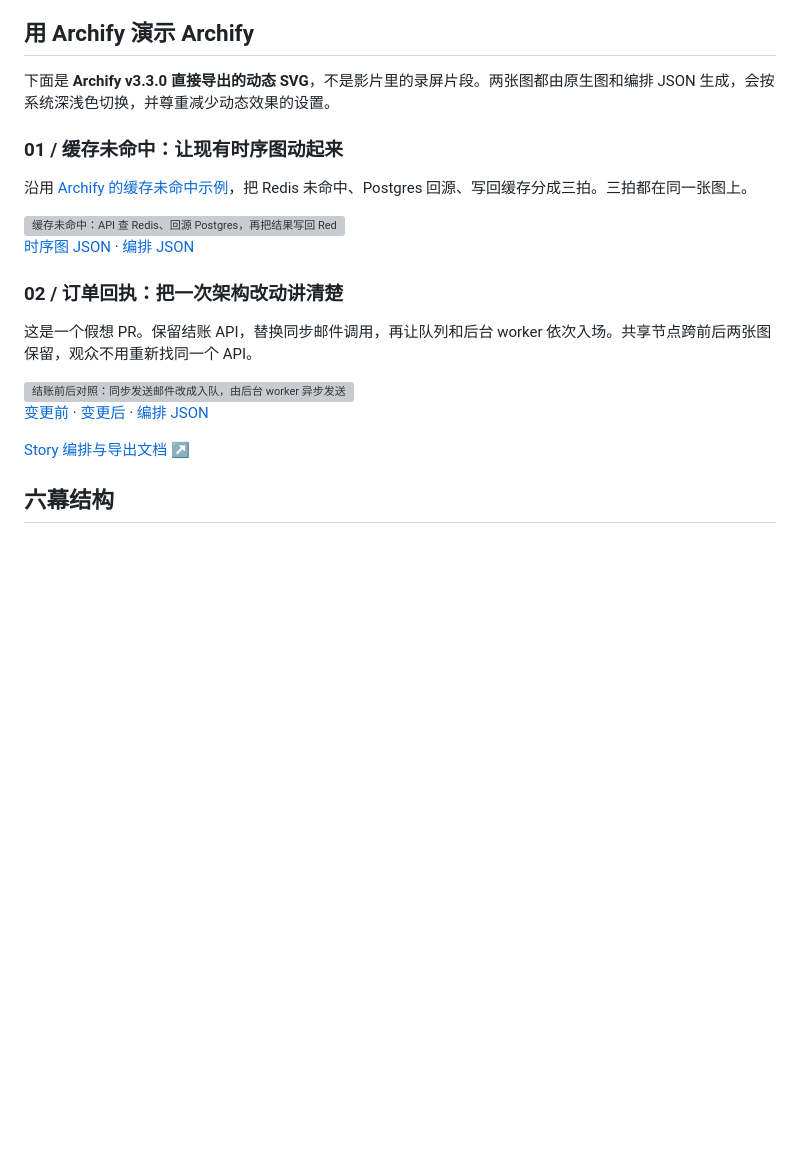
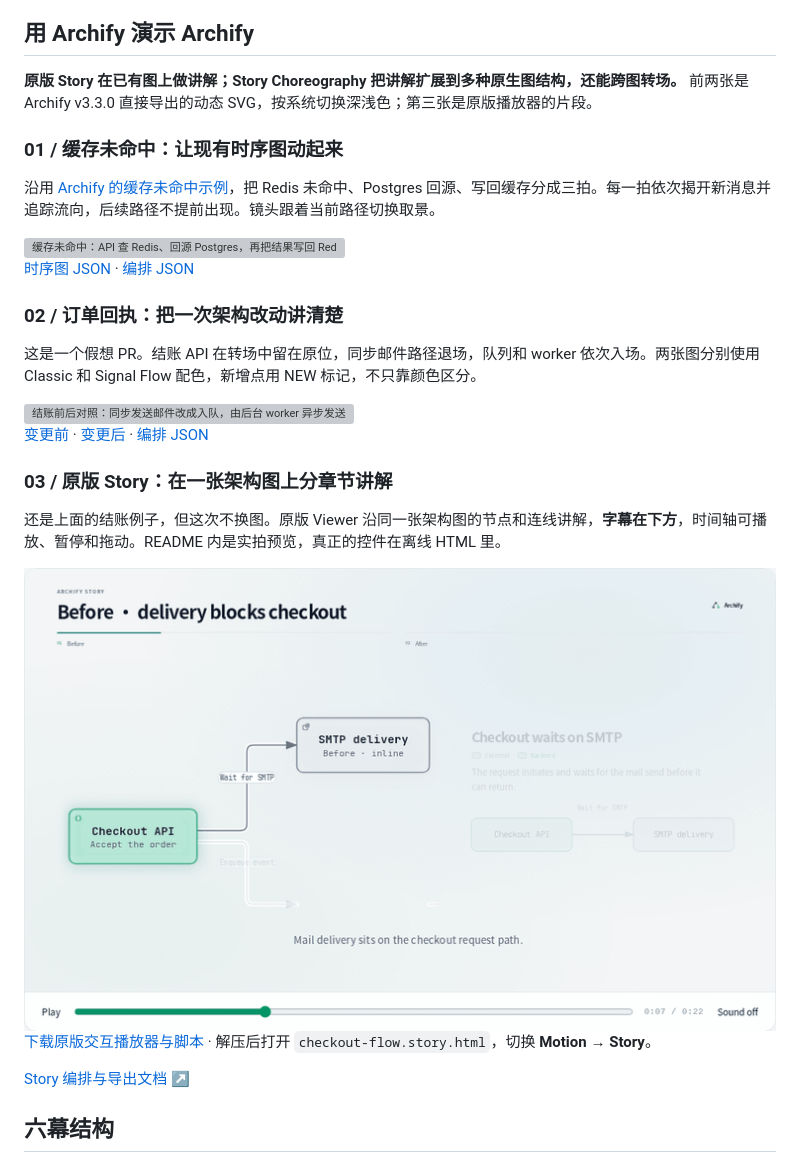
Before and after one commit to tt-a1i/archify-release-video, a Markdown page: README.md, the part around the change. Rendered like a GitHub page; pictures changed too: docs/story-demos/native/native-story-preview.gif (added); blank space fills up the shorter version; grey boxes are pictures that could not be loaded.

Commit message:
docs: refine animated examples and showcase native Story

```diff
--- a/README.md
+++ b/README.md
@@ -8,11 +8,11 @@
 
 ## 用 Archify 演示 Archify
 
-下面是 **Archify v3.3.0 直接导出的动态 SVG**，不是影片里的录屏片段。两张图都由原生图和编排 JSON 生成，会按系统深浅色切换，并尊重减少动态效果的设置。
+**原版 Story 在已有图上做讲解；Story Choreography 把讲解扩展到多种原生图结构，还能跨图转场。** 前两张是 Archify v3.3.0 直接导出的动态 SVG，按系统切换深浅色；第三张是原版播放器的片段。
 
 ### 01 / 缓存未命中：让现有时序图动起来
 
-沿用 [Archify 的缓存未命中示例](https://archify.si/gallery/artifacts/cache-miss.sequence.html)，把 Redis 未命中、Postgres 回源、写回缓存分成三拍。三拍都在同一张图上。
+沿用 [Archify 的缓存未命中示例](https://archify.si/gallery/artifacts/cache-miss.sequence.html)，把 Redis 未命中、Postgres 回源、写回缓存分成三拍。每一拍依次揭开新消息并追踪流向，后续路径不提前出现。镜头跟着当前路径切换取景。
 
 <picture>
   <source media="(prefers-color-scheme: dark)" srcset="docs/story-demos/cache-miss/cache-miss-dark.svg">
@@ -23,7 +23,7 @@
 
 ### 02 / 订单回执：把一次架构改动讲清楚
 
-这是一个假想 PR。保留结账 API，替换同步邮件调用，再让队列和后台 worker 依次入场。共享节点跨前后两张图保留，观众不用重新找同一个 API。
+这是一个假想 PR。结账 API 在转场中留在原位，同步邮件路径退场，队列和 worker 依次入场。两张图分别使用 Classic 和 Signal Flow 配色，新增点用 NEW 标记，不只靠颜色区分。
 
 <picture>
   <source media="(prefers-color-scheme: dark)" srcset="docs/story-demos/checkout/checkout-dark.svg">
@@ -31,6 +31,17 @@
 </picture>
 
 [变更前](docs/story-demos/checkout/checkout-before.json) · [变更后](docs/story-demos/checkout/checkout-after.json) · [编排 JSON](docs/story-demos/checkout/checkout.story.json)
+
+### 03 / 原版 Story：在一张架构图上分章节讲解
+
+还是上面的结账例子，但这次不换图。原版 Viewer 沿同一张架构图的节点和连线讲解，**字幕在下方**，时间轴可播放、暂停和拖动。README 内是实拍预览，真正的控件在离线 HTML 里。
+
+<picture>
+  <source media="(prefers-reduced-motion: reduce)" srcset="docs/story-demos/native/native-story-poster.png">
+  <img src="docs/story-demos/native/native-story-preview.gif" alt="原版 Story Viewer：在同一张结账架构图上聚焦同步邮件路径和队列交接，下方显示字幕与时间轴" width="760">
+</picture>
+
+[下载原版交互播放器与脚本](docs/story-demos/native/checkout-native-story.zip?raw=true) · 解压后打开 `checkout-flow.story.html`，切换 **Motion → Story**。
 
 [Story 编排与导出文档 ↗](https://github.com/tt-a1i/archify/blob/v3.3.0/archify/references/story-authoring.md)
 
```
Also changed, not shown: docs/story-demos/native/native-story-poster.png (added), 10 other files.
